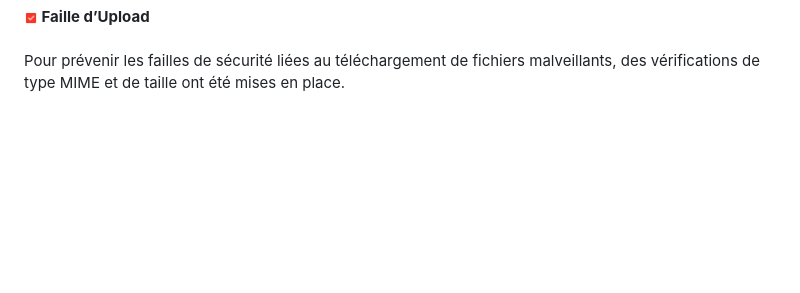
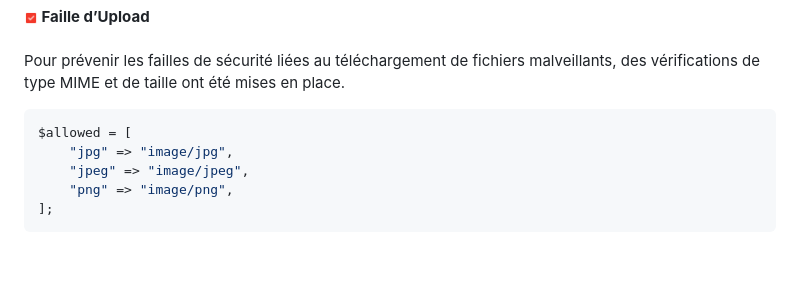
Before and after one commit to PaulineFranck98/Cinema_PDO, a Markdown page: README.md, the part around the change. Rendered like a GitHub page; blank space fills up the shorter version.

`````diff
--- a/README.md
+++ b/README.md
@@ -107,6 +107,15 @@ Des contrôleurs ont été mis en place pour gérer les opérations CRUD - Creat
 
 <img src="./checked-red.png" width="14"/><strong>  Faille d’Upload </strong> <br/><br/>
 Pour prévenir les failles de sécurité liées au téléchargement de fichiers malveillants, des vérifications de type MIME et de taille ont été mises en place.
+<br/>
+
+````php
+$allowed = [
+    "jpg" => "image/jpg",
+    "jpeg" => "image/jpeg",
+    "png" => "image/png",
+];
+````
 
 <br/>
 <br/>
`````
